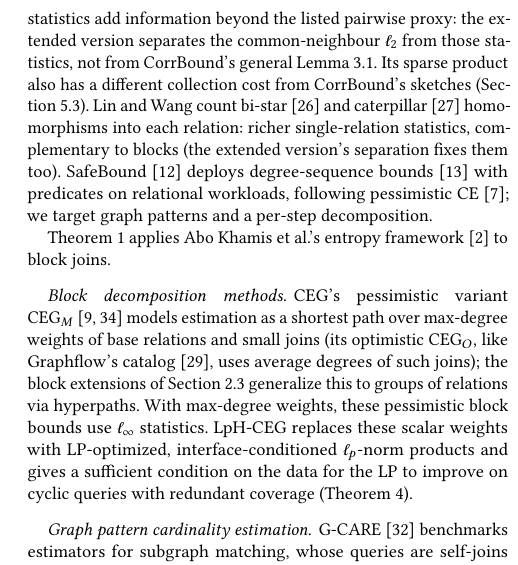
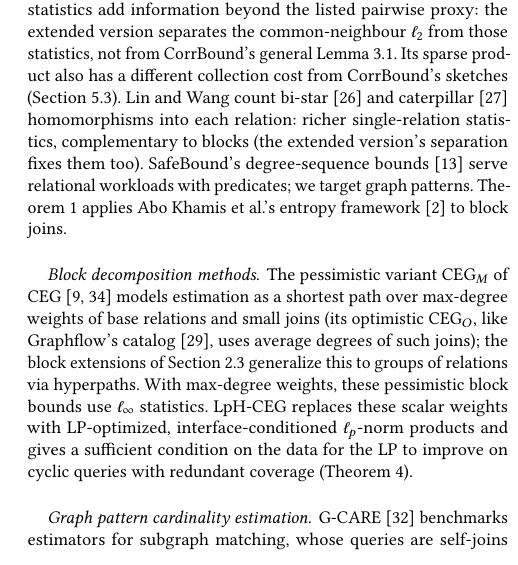
Before and after one commit to suanlab/LpH-CEG, a LaTeX paper (docs/pvldb/paper.tex): part of one column of page 12 of 14, cut so that both start at the same text. Compiled offline with pdfLaTeX.

Commit message:
PVLDB paper: fix overfull lines, clear build warnings; references start on page 13
The PDF matches the submitted version (SHA-256 8d1b9f76...). The build now
fails on overfull lines and checks that the body fits pages 1-12.

Co-Authored-By: Claude Opus 5.5 <noreply@anthropic.com>

```diff
--- a/docs/pvldb/paper.tex
+++ b/docs/pvldb/paper.tex
@@ -1360,16 +1362,12 @@ product (the join size).  The shared-interface block norms
 $\sum_b \deg_R(b)^p\deg_S(b)^p$ are $\ell_p$-weighted inner products.
 The one-side and common-neighbour statistics add information beyond the listed pairwise proxy: the extended version separates the common-neighbour $\ell_2$ from those statistics, not from CorrBound's general Lemma~3.1. Its sparse product also has a different collection cost from CorrBound's sketches (Section~\ref{sec:stats-vs-inference}).
 Lin and Wang count bi-star~\cite{lin2025ambidextrous} and caterpillar~\cite{lin2026sidorenko} homomorphisms into each relation: richer single-relation statistics, complementary to blocks (the extended version's separation fixes them too).
-SafeBound~\cite{deeds2023safebound} deploys degree-sequence
-bounds~\cite{deeds2023dsb} with
-predicates on relational workloads, following pessimistic
-CE~\cite{cai2019pessimistic}; we target graph patterns and a per-step
-decomposition.
-
-Theorem~\ref{thm:composition} applies Abo Khamis et al.'s entropy framework~\cite{abokhamis2024lpnorm} to block joins.
+SafeBound's degree-sequence bounds~\cite{deeds2023dsb} serve relational
+workloads with predicates; we target graph patterns. Theorem~\ref{thm:composition}
+applies Abo Khamis et al.'s entropy framework~\cite{abokhamis2024lpnorm} to block joins.
 
 \paragraph{Block decomposition methods}
-CEG's pessimistic variant CEG$_M$~\cite{chen2022ceg,salihoglu2026ceg} models estimation as a shortest path over max-degree weights of base relations and small joins (its optimistic CEG$_O$, like Graphflow's catalog~\cite{mhedhbi2019graphflow}, uses average degrees of such joins); the block extensions of Section~\ref{sec:blocks} generalize this to groups of relations via hyperpaths. With max-degree weights, these pessimistic block bounds use $\ell_\infty$ statistics. LpH-CEG replaces these scalar weights with LP-optimized, interface-conditioned $\ell_p$-norm products and
+The pessimistic variant CEG$_M$ of CEG~\cite{chen2022ceg,salihoglu2026ceg} models estimation as a shortest path over max-degree weights of base relations and small joins (its optimistic CEG$_O$, like Graphflow's catalog~\cite{mhedhbi2019graphflow}, uses average degrees of such joins); the block extensions of Section~\ref{sec:blocks} generalize this to groups of relations via hyperpaths. With max-degree weights, these pessimistic block bounds use $\ell_\infty$ statistics. LpH-CEG replaces these scalar weights with LP-optimized, interface-conditioned $\ell_p$-norm products and
 gives a sufficient condition on the data for the LP to improve on cyclic queries with
 redundant coverage (Theorem~\ref{thm:cyclic}).
 
```
Also changed, not shown: docs/pvldb/references.bib (+2 -0 lines), docs/pvldb/paper.pdf, docs/pvldb/paper.tex (12 more changed lines), 2 other files.
